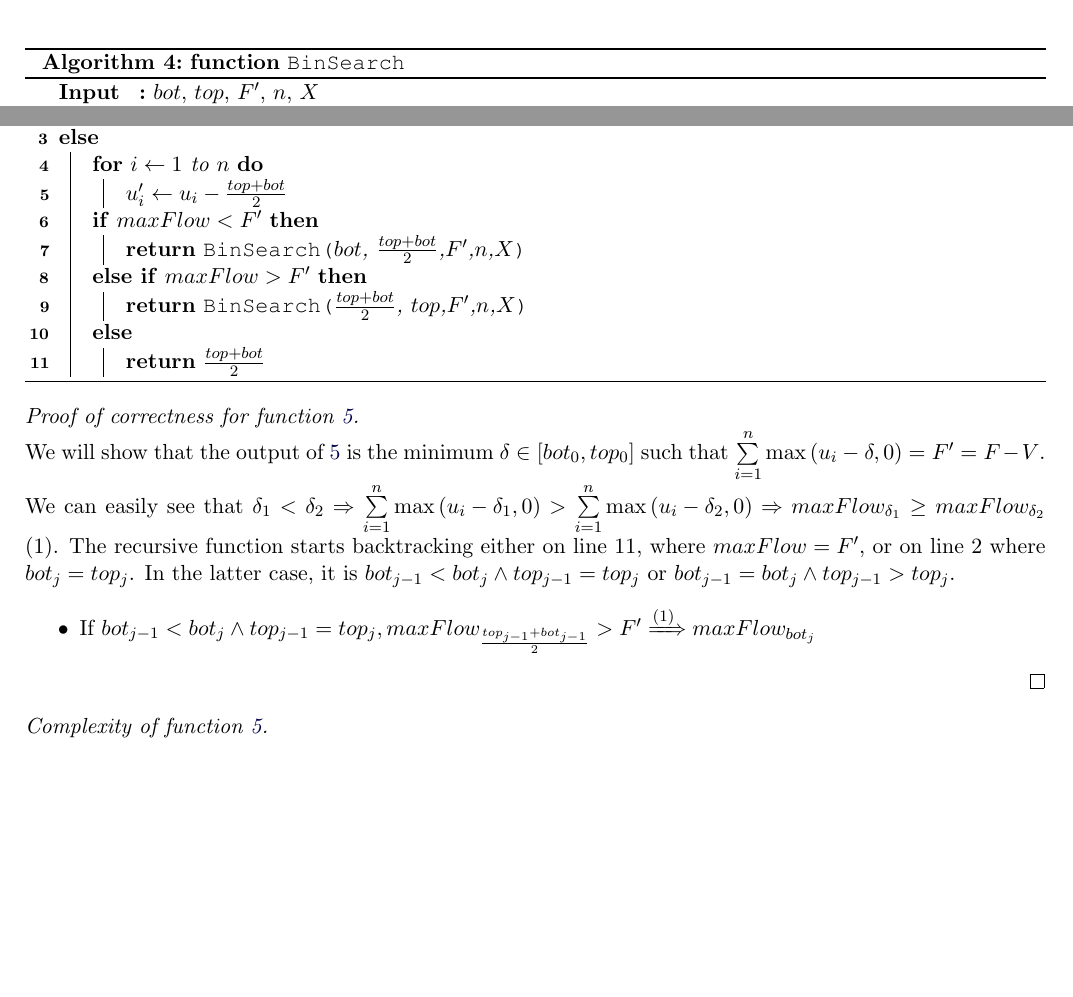
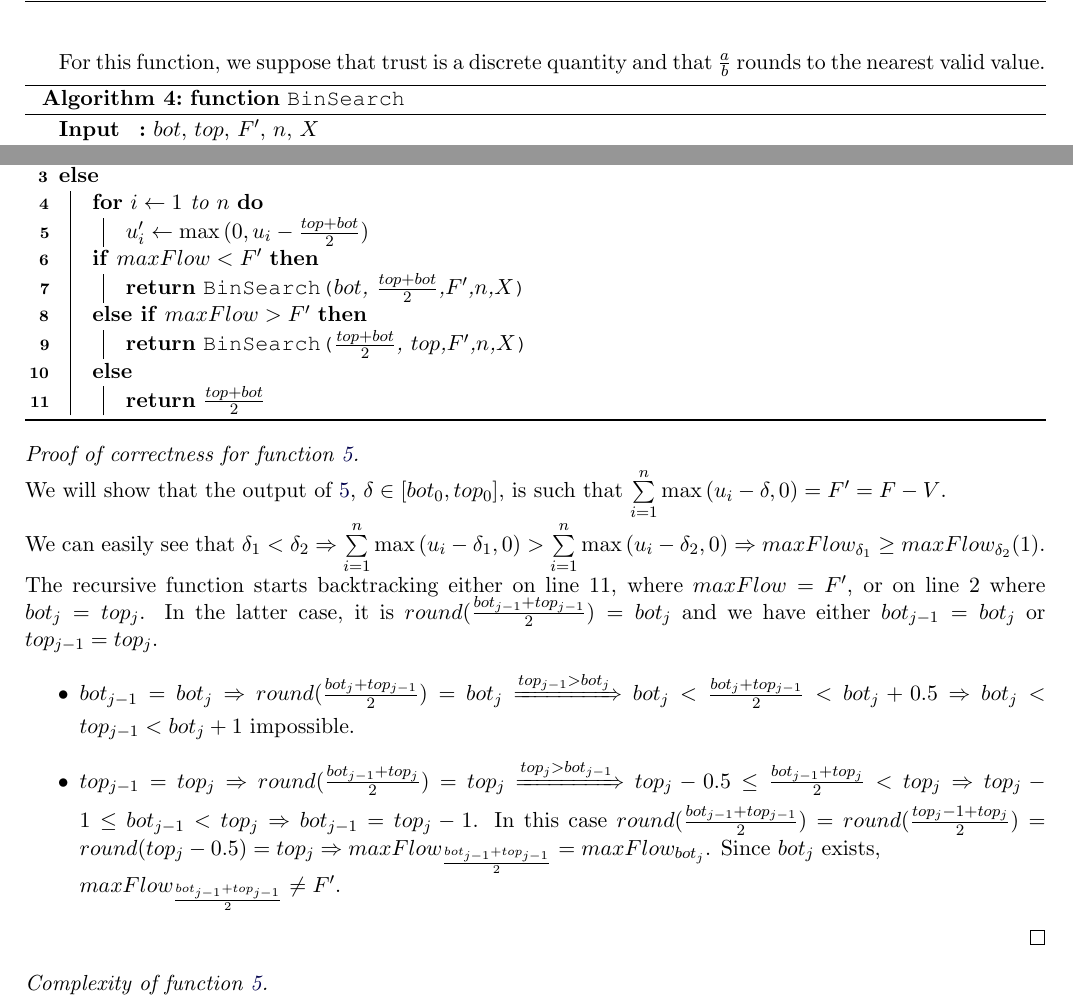
Before and after one commit to decrypto-org/TrustIsRisk, a LaTeX document (paperEng.tex): two parts of page 9 of 9, joined at a grey line, cut at the place of the change, the shorter picture padded with empty space. Compiled offline with pdfLaTeX.

Commit message:
expanded binary search proof, made algorithm discrete, proved opposite of what was needed (.tex line 600)

```diff
--- a/paperEng.tex
+++ b/paperEng.tex
@@ -560,7 +560,8 @@
        The complexity of lines 1,2 and 4-6 is $O(n)$ and the complexity of line 3 is $O(BinSearch) = O((maxFlow + n)
        log(\delta_{max}))$, thus the total complexity of algorithm \ref{dinf} is $O((maxFlow + n)log(\delta_{max}))$.
     \end{proof}
-
+    For this function, we suppose that trust is a discrete quantity and that
+    $\frac{a}{b}$ rounds to the nearest valid value.
     \begin{algorithm}[H]
        \label{binsearch}
        \SetKwFunction{BinSearch}{BinSearch}
@@ -572,7 +573,7 @@
        \If{$bot = top$}{\Return $bot$}
        \Else{
           \For{$i \gets 1$ to $n$}
-              {$u_i' \gets u_i - \frac{top + bot}{2}$}
+              {$u_i' \gets \max{(0,u_i - \frac{top + bot}{2})}$}
           \If{$maxFlow < F'$}
 	     {\Return \BinSearch{$bot$, $\frac{top+bot}{2}$,$F'$,$n$,$X$}}
           \ElseIf{$maxFlow > F'$}
@@ -582,16 +583,28 @@
        }
     \end{algorithm}
     \begin{proof}[Proof of correctness for function \ref{binsearch}] \ \\
-       We will show that the output of \ref{binsearch} is the minimum $\delta \in [bot_0, top_0]$ such that
+       We will show that the output of \ref{binsearch}, $\delta \in [bot_0, top_0]$, is such that
        $\sum\limits_{i=1}^{n}\max{(u_i - \delta, 0)} = F' = F - V$. \\
        We can easily see that $\delta_1 < \delta_2 \Rightarrow \sum\limits_{i=1}^{n}\max{(u_i - \delta_1, 0)} >
-       \sum\limits_{i=1}^{n}\max{(u_i - \delta_2, 0)} \Rightarrow maxFlow_{\delta_1} \geq maxFlow_{\delta_2}$ (1).
+       \sum\limits_{i=1}^{n}\max{(u_i - \delta_2, 0)} \Rightarrow maxFlow_{\delta_1} \geq maxFlow_{\delta_2} (1)$.
        The recursive function starts backtracking either on line 11, where $maxFlow = F'$, or on line 2 where $bot_j=top_j$.
-       In the latter case, it is $bot_{j-1} < bot_j \wedge top_{j-1} = top_j$ or $bot_{j-1} = bot_j \wedge top_{j-1} >top_j$.
+       In the latter case, it is $round(\frac{bot_{j-1}+top_{j-1}}{2}) = bot_j$ and we have either $bot_{j-1} = bot_j$ or $top_{j-1} = top_j$.
        \begin{itemize}
-          \item If $bot_{j-1} < bot_j \wedge top_{j-1} = top_j, maxFlow_{\frac{top_{j-1}+bot_{j-1}}{2}} >F'
-          \xRightarrow{(1)} maxFlow_{bot_j}$
+          \item $bot_{j-1} = bot_j \Rightarrow round(\frac{bot_j + top_{j-1}}{2}) = bot_j \xRightarrow{top_{j-1} > bot_j}
+          bot_j < \frac{bot_j + top_{j-1}}{2} < bot_j + 0.5 \Rightarrow bot_j < top_{j-1} < bot_j + 1$ impossible.
+          \item $top_{j-1} = top_j \Rightarrow round(\frac{bot_{j-1} + top_j}{2}) = top_j \xRightarrow{top_j > bot_{j-1}}
+          top_j - 0.5 \leq \frac{bot_{j-1} + top_j}{2} < top_j \Rightarrow top_j - 1 \leq bot_{j-1} < top_j
+          \Rightarrow bot_{j-1} = top_j - 1$. In this case $round(\frac{bot_{j-1} + top_{j-1}}{2}) =
+          round(\frac{top_j - 1 + top_j}{2}) = round(top_j - 0.5) = top_j \Rightarrow
+          maxFlow_{\frac{bot_{j-1} + top_{j-1}}{2}} = maxFlow_{bot_j}$. Since $bot_j$ exists, \\
+          $maxFlow_{\frac{bot_{j-1} + top_{j-1}}{2}} \neq F'$.
        \end{itemize}
+%$bot_{j-1} = bot_j - 1 \wedge top_{j-1} = top_j$ or $bot_{j-1} = bot_j \wedge
+%       top_{j-1} = top_j + 1$.
+%       \begin{itemize}
+%          \item If $bot_{j-1} = bot_j - 1 \wedge top_{j-1} = top_j, maxFlow_{\frac{top_{j-1}+bot_{j-1}}{2}} >F',
+%          (1) \Rightarrow maxFlow_{bot_j} \leq maxFlow_{\frac{top_{j-1}+bot_{j-1}}{2}}$
+%       \end{itemize}
 %$\forall \delta': 0 \leq \delta' < bot_j, maxFlow > F'$ because $\exists i \in [0,j):bot_i \leq \delta' \leq top_i$
 
     \end{proof}
```
Also changed, not shown: paperEng.pdf.
